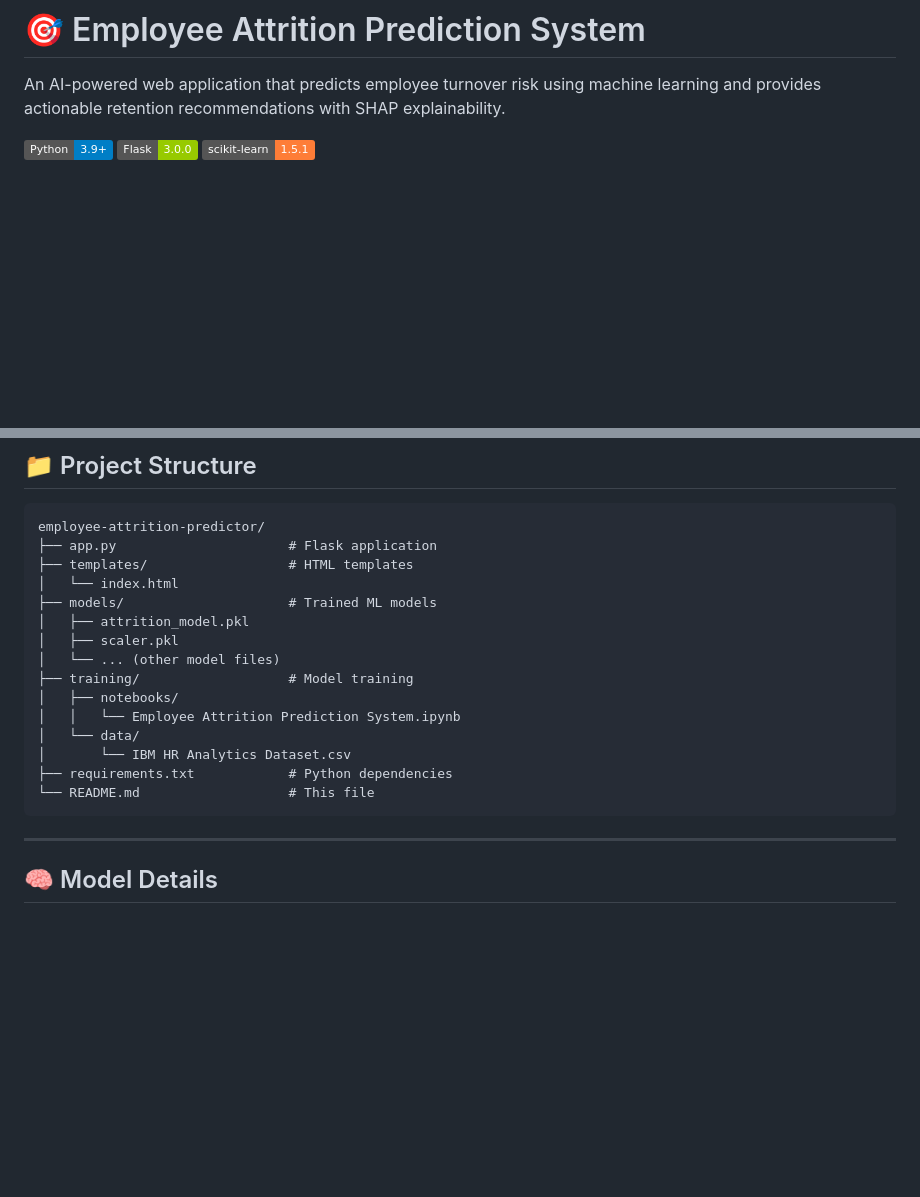
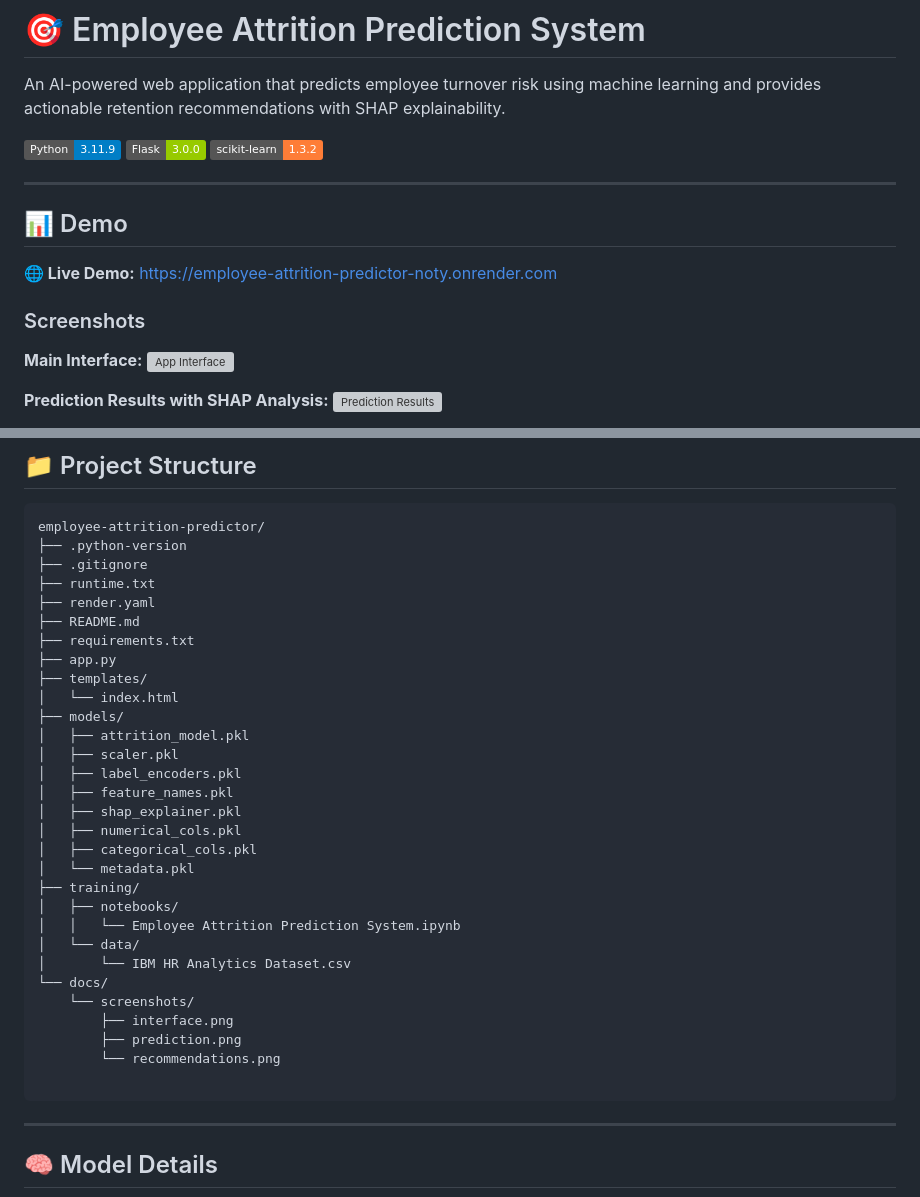
Before and after one commit to iamedobor/employee-attrition-predictor, a Markdown page: README.md, 2 parts joined by grey strips. Rendered like a GitHub page; badges without logos; blank space fills up the shorter version; grey boxes are pictures that could not be loaded.

Commit message:
Update README with new demo details and structure

````diff
--- a/README.md
+++ b/README.md
@@ -2,6 +2,21 @@
 
 An AI-powered web application that predicts employee turnover risk using machine learning and provides actionable retention recommendations with SHAP explainability.
 
-![Python](https://img.shields.io/badge/Python-3.9+-blue.svg)
+![Python](https://img.shields.io/badge/Python-3.11.9-blue.svg)
 ![Flask](https://img.shields.io/badge/Flask-3.0.0-green.svg)
-![scikit-learn](https://img.shields.io/badge/scikit--learn-1.5.1-orange.svg)
+![scikit-learn](https://img.shields.io/badge/scikit--learn-1.3.2-orange.svg)
+
+---
+
+## 📊 Demo
+
+**🌐 Live Demo:** https://employee-attrition-predictor-noty.onrender.com
+
+### Screenshots
+
+**Main Interface:**
+![App Interface](docs/screenshots/interface.png)
+
+**Prediction Results with SHAP Analysis:**
+![Prediction Results](docs/screenshots/prediction.png)
+
@@ -53,20 +70,35 @@ http://localhost:5000
 ## 📁 Project Structure
 ```
 employee-attrition-predictor/
-├── app.py                      # Flask application
-├── templates/                  # HTML templates
+├── .python-version
+├── .gitignore
+├── runtime.txt
+├── render.yaml
+├── README.md
+├── requirements.txt
+├── app.py
+├── templates/
 │   └── index.html
-├── models/                     # Trained ML models
+├── models/
 │   ├── attrition_model.pkl
 │   ├── scaler.pkl
-│   └── ... (other model files)
-├── training/                   # Model training
+│   ├── label_encoders.pkl
+│   ├── feature_names.pkl
+│   ├── shap_explainer.pkl
+│   ├── numerical_cols.pkl
+│   ├── categorical_cols.pkl
+│   └── metadata.pkl
+├── training/
 │   ├── notebooks/
 │   │   └── Employee Attrition Prediction System.ipynb
 │   └── data/
 │       └── IBM HR Analytics Dataset.csv
-├── requirements.txt            # Python dependencies
-└── README.md                   # This file
+└── docs/
+    └── screenshots/
+        ├── interface.png
+        ├── prediction.png
+        └── recommendations.png
+
 ```
 
 ---
````
Also changed, not shown: other parts of README.md (+2 -0 lines).
